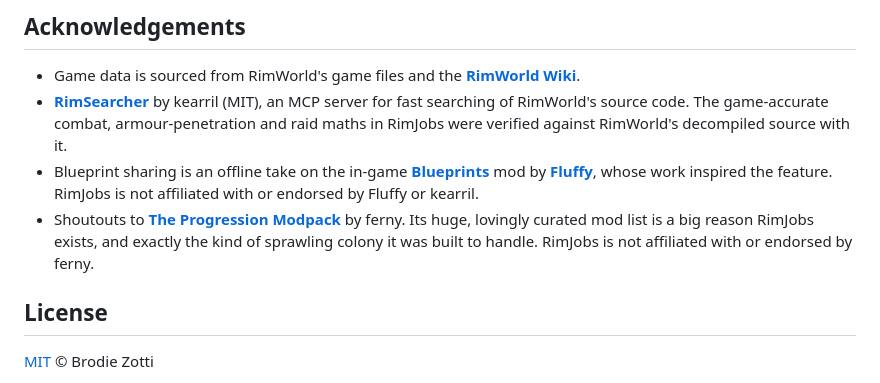
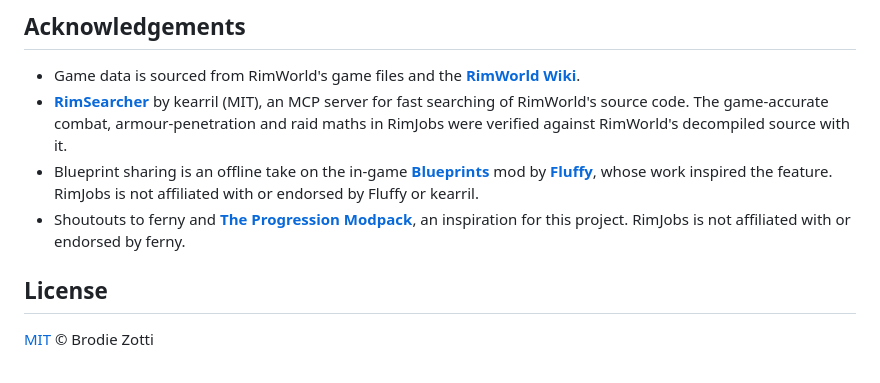
Before and after one commit to fugnsig/RimJobs, a Markdown page: README.md, the part around the change. Rendered like a GitHub page.

Commit message:
Simplify Progression Modpack shoutout

```diff
--- a/README.md
+++ b/README.md
@@ -136,7 +136,7 @@ RimJobs is free and always will be. If it saved you some hassle and you would li
 - Game data is sourced from RimWorld's game files and the **[RimWorld Wiki](https://rimworldwiki.com)**.
 - **[RimSearcher](https://github.com/kearril/RimSearcher)** by kearril (MIT), an MCP server for fast searching of RimWorld's source code. The game-accurate combat, armour-penetration and raid maths in RimJobs were verified against RimWorld's decompiled source with it.
 - Blueprint sharing is an offline take on the in-game **[Blueprints](https://steamcommunity.com/sharedfiles/filedetails/?id=708455313)** mod by **[Fluffy](https://steamcommunity.com/id/FluffyMods)**, whose work inspired the feature. RimJobs is not affiliated with or endorsed by Fluffy or kearril.
-- Shoutouts to **[The Progression Modpack](https://steamcommunity.com/sharedfiles/filedetails/?id=3521297585)** by ferny. Its huge, lovingly curated mod list is a big reason RimJobs exists, and exactly the kind of sprawling colony it was built to handle. RimJobs is not affiliated with or endorsed by ferny.
+- Shoutouts to ferny and **[The Progression Modpack](https://steamcommunity.com/sharedfiles/filedetails/?id=3521297585)**, an inspiration for this project. RimJobs is not affiliated with or endorsed by ferny.
 
 ## License
 
```
